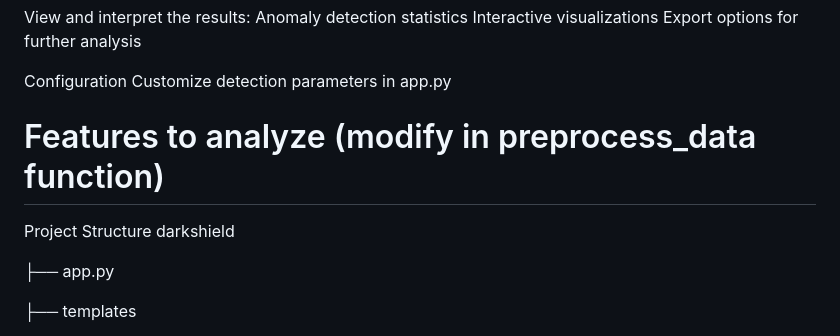
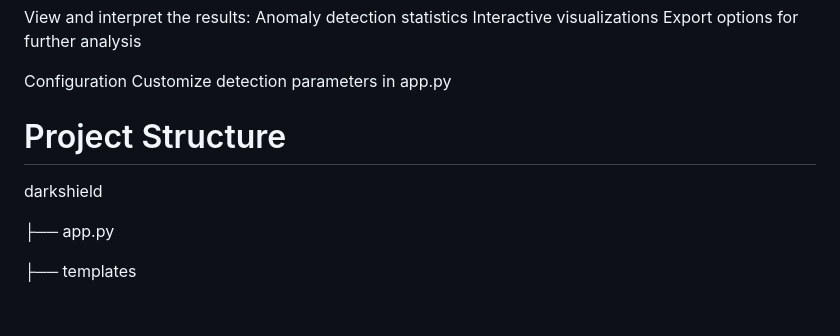
Before and after one commit to rt-aryan/glitchcon, a Markdown page: README.md, the part around the change. Drawn GitHub-style; blank space fills up the shorter version.

```diff
--- a/README.md
+++ b/README.md
@@ -69,8 +69,7 @@ Export options for further analysis
 Configuration
 Customize detection parameters in app.py
 
-# Features to analyze (modify in preprocess_data function)
-Project Structure
+# Project Structure
 darkshield
 
 ├── app.py
```
